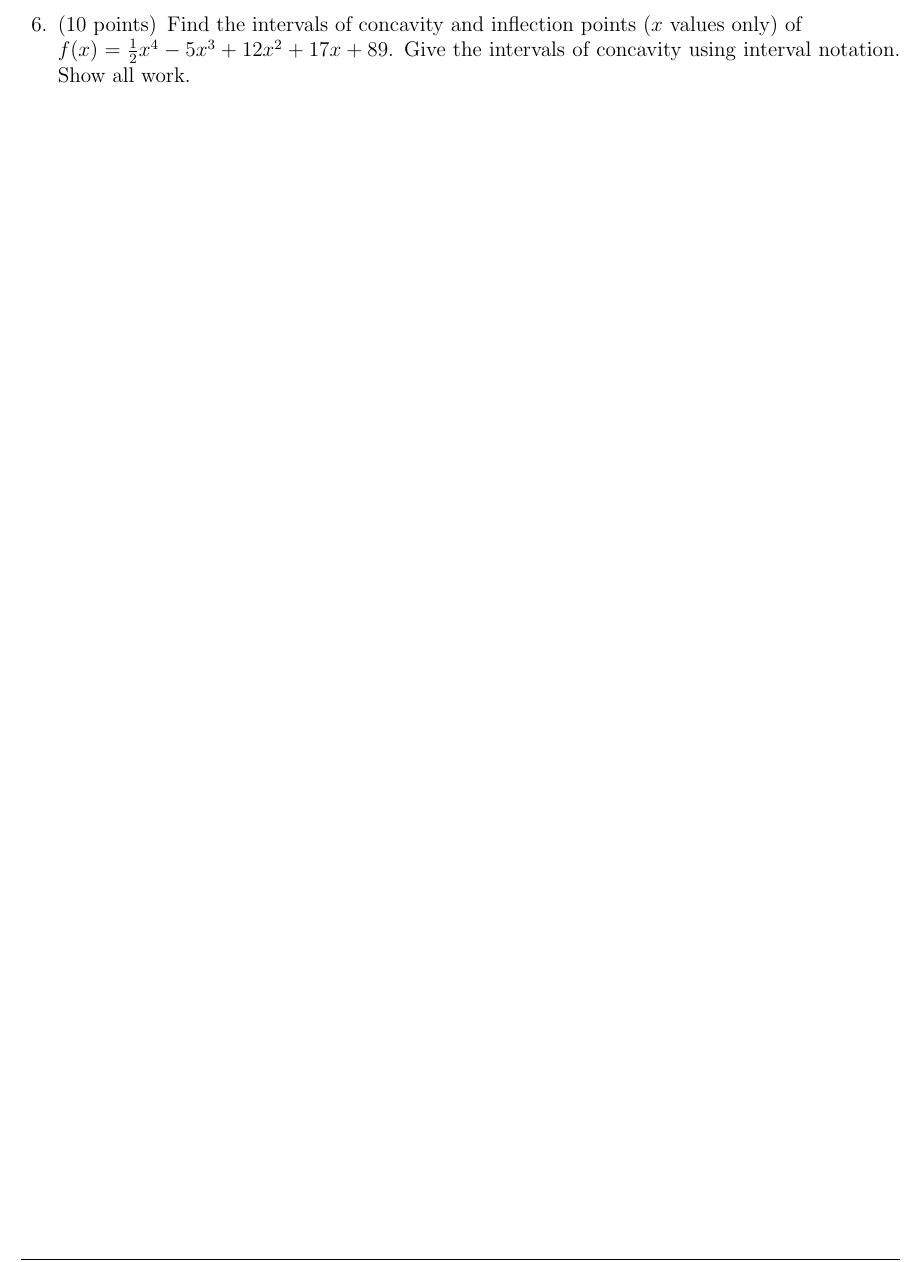
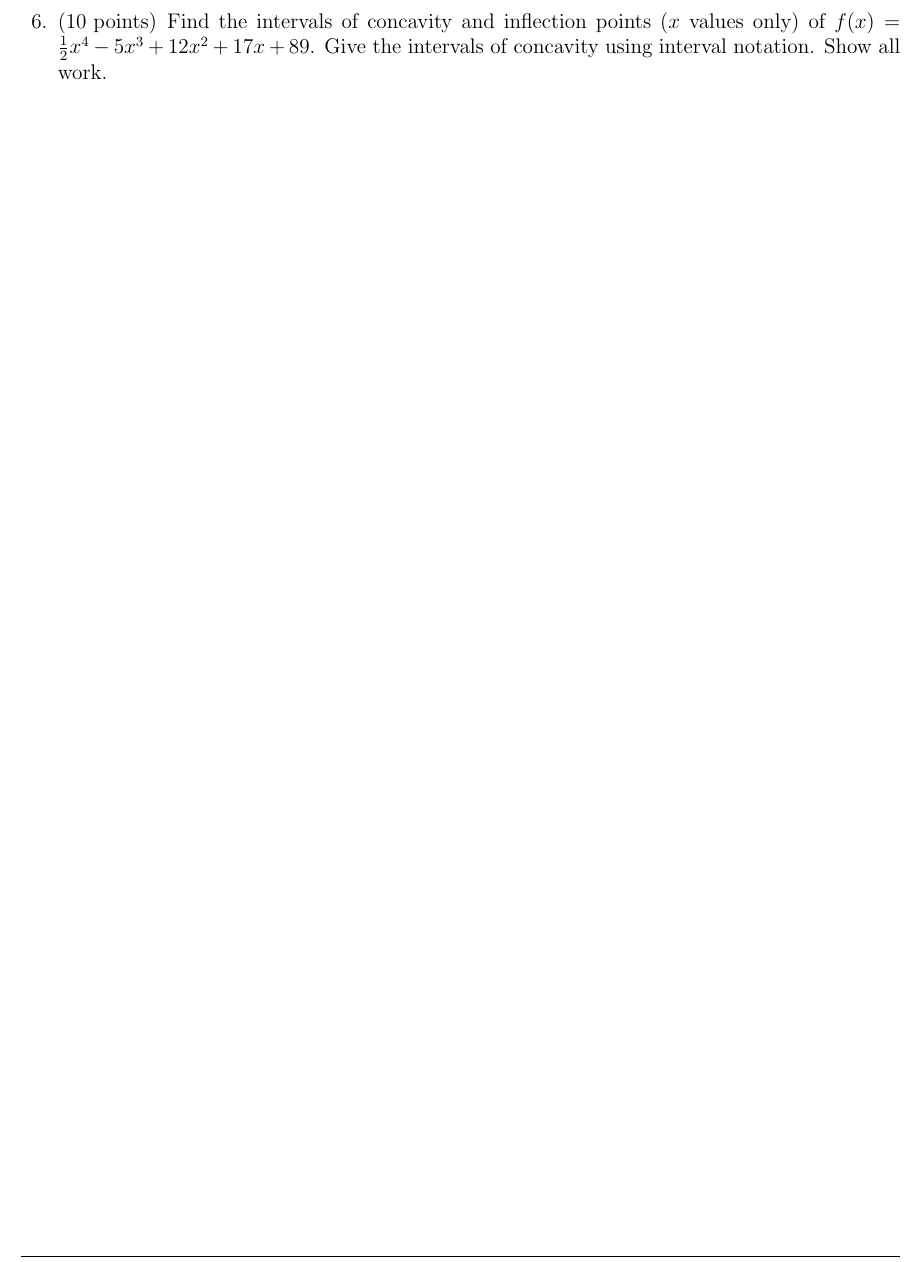
Before and after one commit to hbghlyj/pretext-math340, a LaTeX problem sheet (source/ch-2024-fall-exams/Math211Fa24-Midterm2-PracticeA.tex): part of page 6 of 9, cut so that both start at the same text. Compiled offline with pdfLaTeX.

Commit message:
Fix question formatting in Math211 midterm practice

```diff
--- a/source/ch-2024-fall-exams/Math211Fa24-Midterm2-PracticeA.tex
+++ b/source/ch-2024-fall-exams/Math211Fa24-Midterm2-PracticeA.tex
@@ -249,7 +249,7 @@ work.
 
 \newpage
 
-\question[10] Find the intervals of concavity and inflection points ($x$ values only) of\\
+\question[10] Find the intervals of concavity and inflection points ($x$ values only) of
 $f(x)=\frac{1}{2}{x}^{4}-5{x}^{3}+12{x}^{2}+17x+89$. Give the intervals of concavity using
 interval notation. Show all work.
 
```
